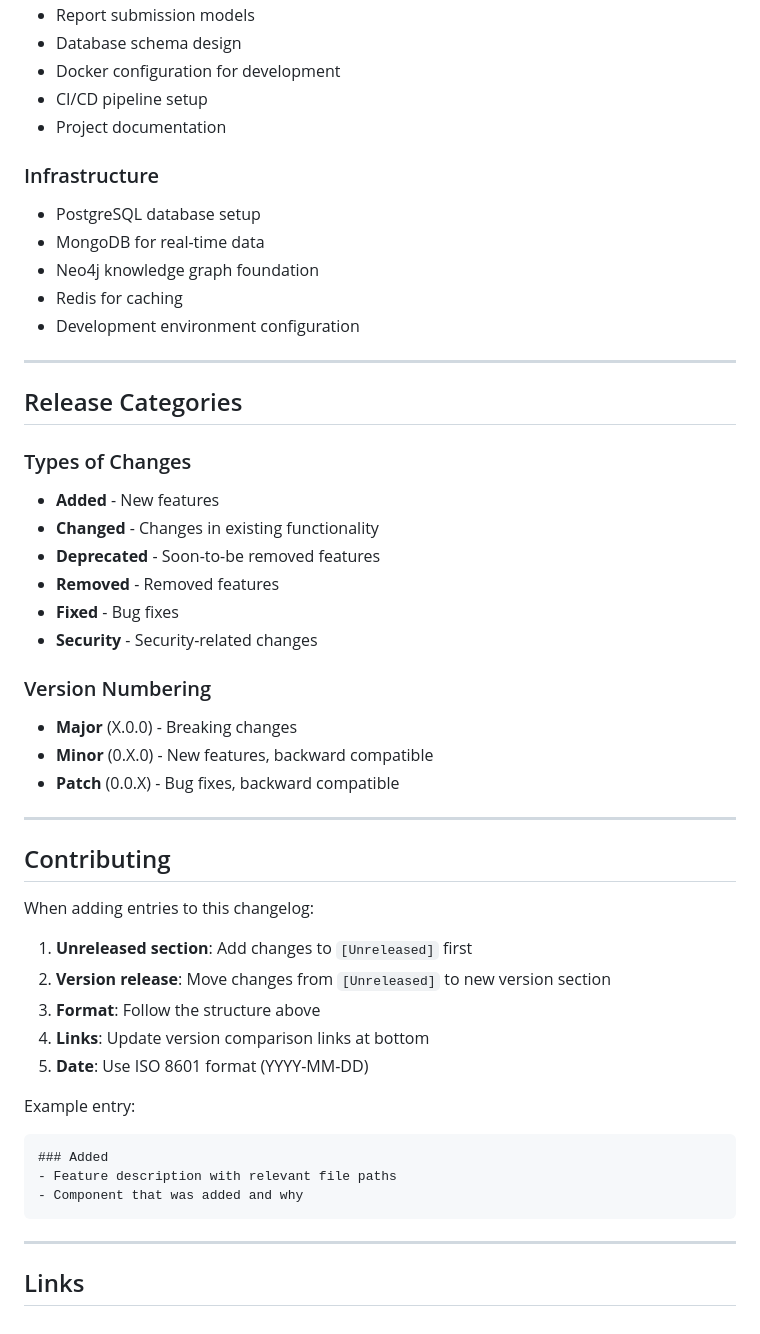
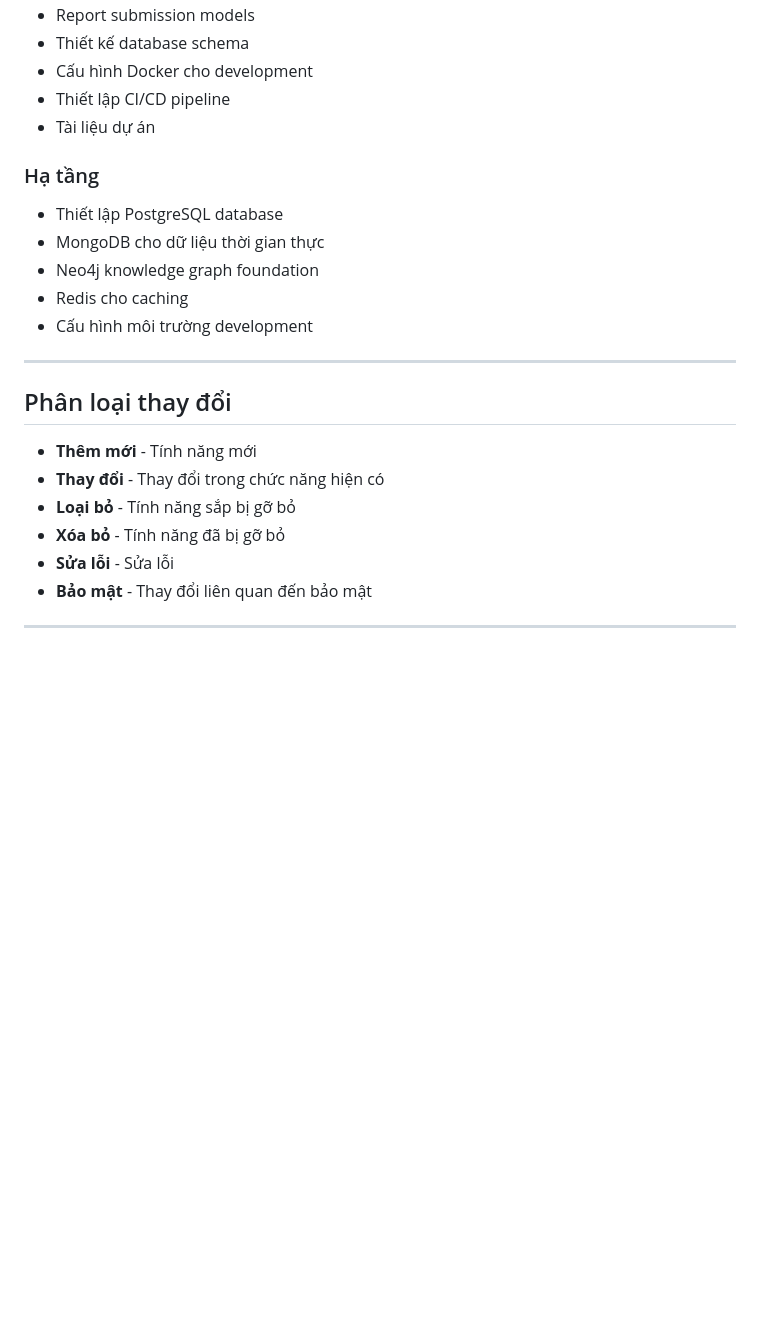
Before and after one commit to PKA-OpenDynamics/CityLens, a Markdown page: CHANGELOG.md, the part around one of its changes. GitHub-like rendering; blank space fills up the shorter version.

````diff
--- a/CHANGELOG.md
+++ b/CHANGELOG.md
@@ -91,56 +88,30 @@ and this project adheres to [Semantic Versioning](https://semver.org/spec/v2.0.0
 - Report submission models
-- Database schema design
-- Docker configuration for development
-- CI/CD pipeline setup
-- Project documentation
+- Thiết kế database schema
+- Cấu hình Docker cho development
+- Thiết lập CI/CD pipeline
+- Tài liệu dự án
 
-### Infrastructure
-- PostgreSQL database setup
-- MongoDB for real-time data
+### Hạ tầng
+- Thiết lập PostgreSQL database
+- MongoDB cho dữ liệu thời gian thực
 - Neo4j knowledge graph foundation
-- Redis for caching
-- Development environment configuration
+- Redis cho caching
+- Cấu hình môi trường development
 
 ---
 
-## Release Categories
+## Phân loại thay đổi
 
-### Types of Changes
-- **Added** - New features
-- **Changed** - Changes in existing functionality
-- **Deprecated** - Soon-to-be removed features
-- **Removed** - Removed features
-- **Fixed** - Bug fixes
-- **Security** - Security-related changes
-
-### Version Numbering
-- **Major** (X.0.0) - Breaking changes
-- **Minor** (0.X.0) - New features, backward compatible
-- **Patch** (0.0.X) - Bug fixes, backward compatible
+- **Thêm mới** - Tính năng mới
+- **Thay đổi** - Thay đổi trong chức năng hiện có
+- **Loại bỏ** - Tính năng sắp bị gỡ bỏ
+- **Xóa bỏ** - Tính năng đã bị gỡ bỏ
+- **Sửa lỗi** - Sửa lỗi
+- **Bảo mật** - Thay đổi liên quan đến bảo mật
 
 ---
 
-## Contributing
-
-When adding entries to this changelog:
-
-1. **Unreleased section**: Add changes to `[Unreleased]` first
-2. **Version release**: Move changes from `[Unreleased]` to new version section
-3. **Format**: Follow the structure above
-4. **Links**: Update version comparison links at bottom
-5. **Date**: Use ISO 8601 format (YYYY-MM-DD)
-
-Example entry:
-```markdown
-### Added
-- Feature description with relevant file paths
-- Component that was added and why
-```
-
----
-
-## Links
-
-[Unreleased]: https://github.com/PKA-Open-Dynamics/CityLens/compare/v0.2.0...HEAD
+[Chưa phát hành]: https://github.com/PKA-Open-Dynamics/CityLens/compare/v1.0.0...HEAD
+[1.0.0]: https://github.com/PKA-Open-Dynamics/CityLens/compare/v0.2.0...v1.0.0
 [0.2.0]: https://github.com/PKA-Open-Dynamics/CityLens/compare/v0.1.0...v0.2.0
 [0.1.0]: https://github.com/PKA-Open-Dynamics/CityLens/releases/tag/v0.1.0
````
Also changed, not shown: other parts of CHANGELOG.md (+73 -76 lines).
